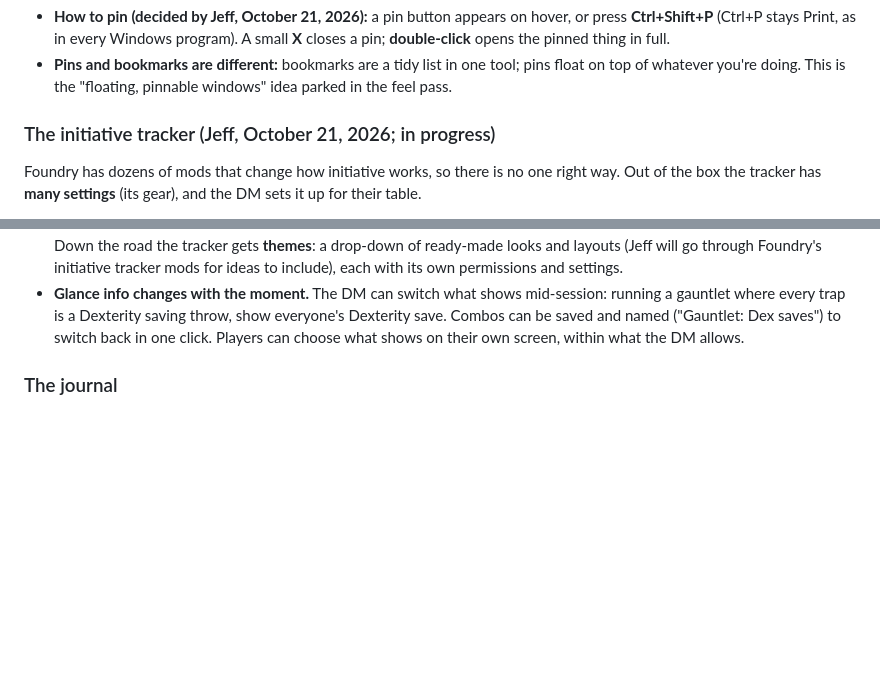
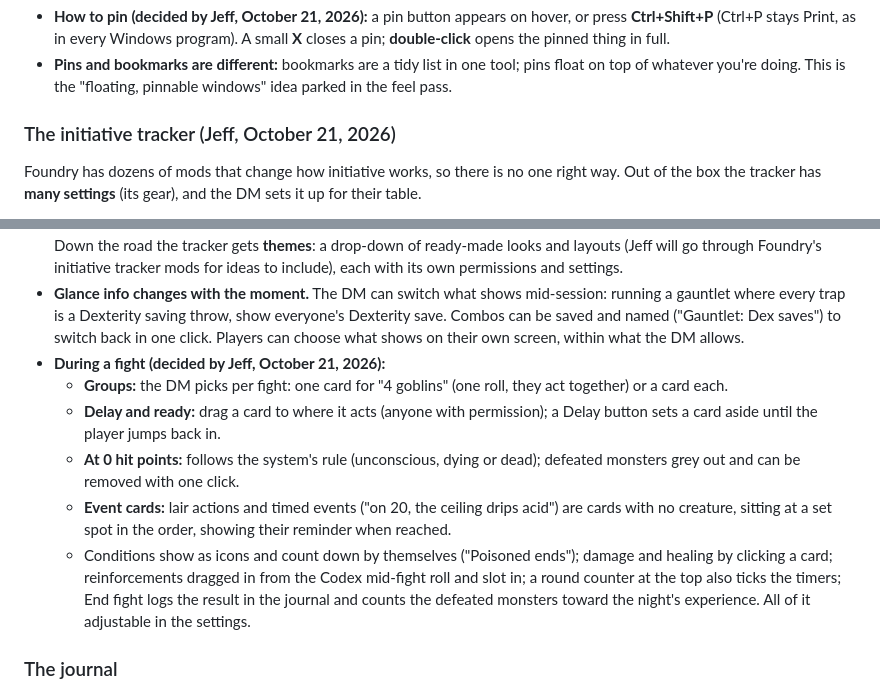
Before and after one commit to t3crafterssales-tech/dm-in-a-pocket2, a Markdown page: docs/design.md, 2 parts joined by grey strips. Rendered like a GitHub page; blank space fills up the shorter version.

Commit message:
Design: the initiative tracker during a fight (groups, delay, 0 HP, event cards)
Co-Authored-By: Claude Opus 5.5 <noreply@anthropic.com>
Claude-Session: https://claude.ai/code/session_01WezYKzP3ae3sbsims1QAS4

```diff
--- a/docs/design.md
+++ b/docs/design.md
@@ -424,7 +424,7 @@ DM's table), so they are there next time.
 - **Pins and bookmarks are different:** bookmarks are a tidy list in one tool; pins float on top of
   whatever you're doing. This is the "floating, pinnable windows" idea parked in the feel pass.
 
-### The initiative tracker (Jeff, October 21, 2026; in progress)
+### The initiative tracker (Jeff, October 21, 2026)
 
 Foundry has dozens of mods that change how initiative works, so there is no one right way. Out of
 the box the tracker has **many settings** (its gear), and the DM sets it up for their table.
@@ -462,6 +462,19 @@ the box the tracker has **many settings** (its gear), and the DM sets it up for
   gauntlet where every trap is a Dexterity saving throw, show everyone's Dexterity save. Combos can
   be saved and named ("Gauntlet: Dex saves") to switch back in one click. Players can choose what
   shows on their own screen, within what the DM allows.
+- **During a fight (decided by Jeff, October 21, 2026):**
+  - **Groups:** the DM picks per fight: one card for "4 goblins" (one roll, they act together) or a
+    card each.
+  - **Delay and ready:** drag a card to where it acts (anyone with permission); a Delay button
+    sets a card aside until the player jumps back in.
+  - **At 0 hit points:** follows the system's rule (unconscious, dying or dead); defeated monsters
+    grey out and can be removed with one click.
+  - **Event cards:** lair actions and timed events ("on 20, the ceiling drips acid") are cards
+    with no creature, sitting at a set spot in the order, showing their reminder when reached.
+  - Conditions show as icons and count down by themselves ("Poisoned ends"); damage and healing by
+    clicking a card; reinforcements dragged in from the Codex mid-fight roll and slot in; a round
+    counter at the top also ticks the timers; End fight logs the result in the journal and counts
+    the defeated monsters toward the night's experience. All of it adjustable in the settings.
 
 ### The journal
 
```
